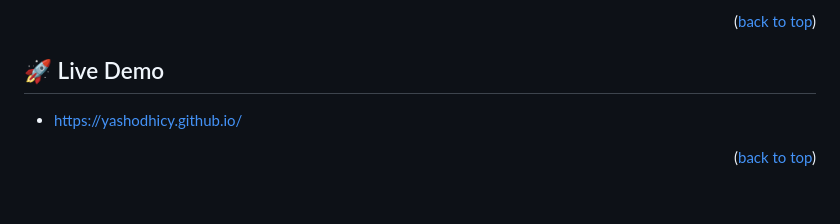
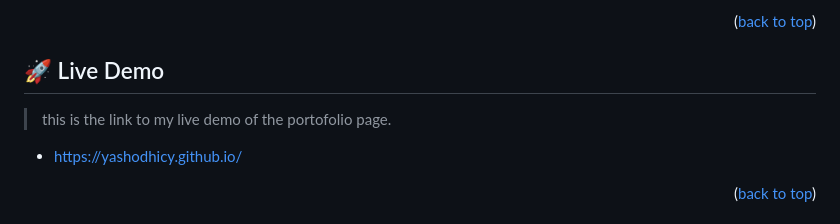
Before and after one commit to yashodhicy/yashodhicy.github.io, a Markdown page: README.md, the part around the change. Rendered like a GitHub page.

Commit message:
update live demo section

```diff
--- a/README.md
+++ b/README.md
@@ -66,7 +66,8 @@
 <!-- LIVE DEMO -->
 
 ## 🚀 Live Demo <a name="live-demo"></a>
->
+
+>this is the link to my live demo of the portofolio page.
 
 - https://yashodhicy.github.io/
 
```
